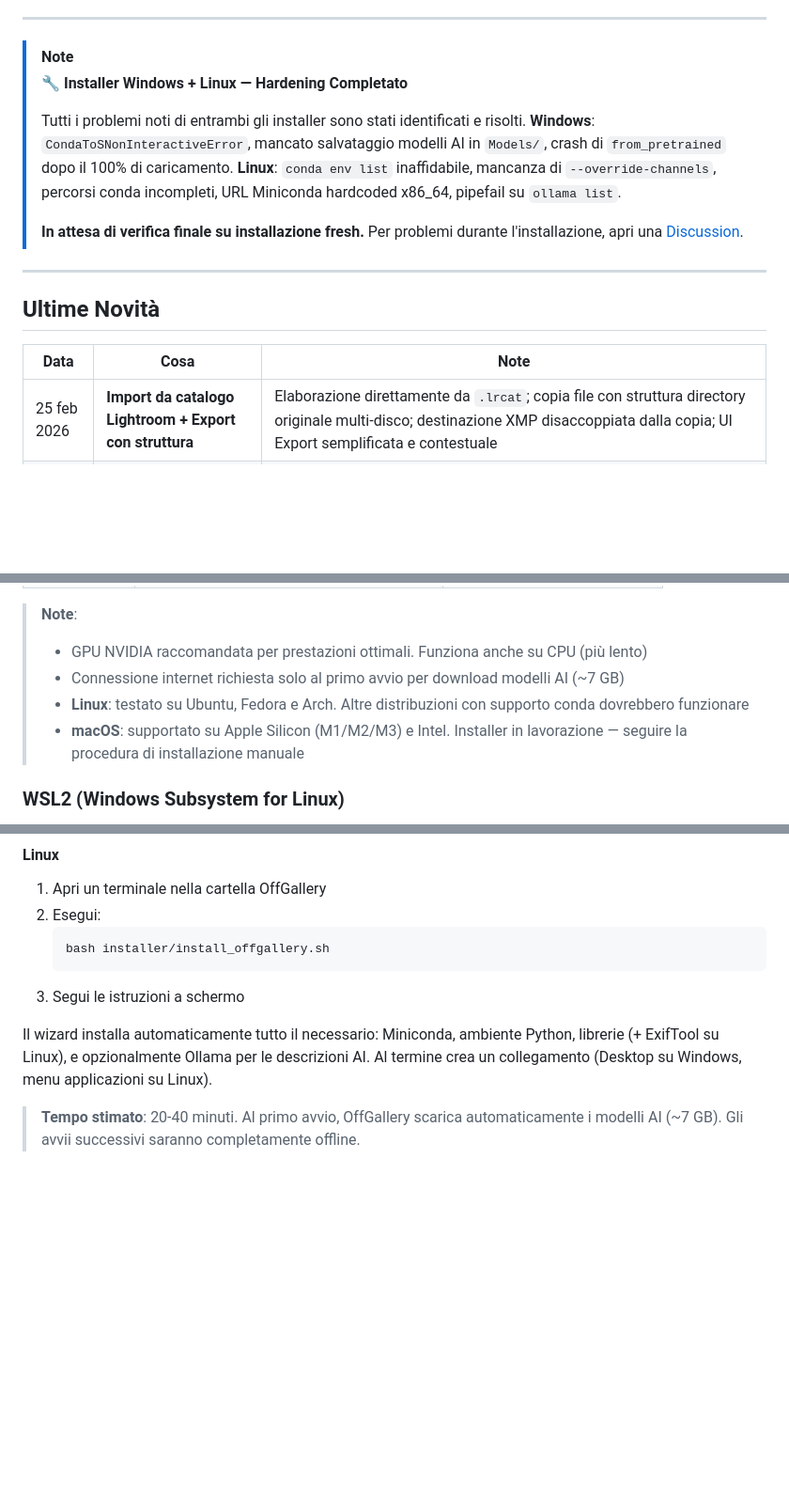
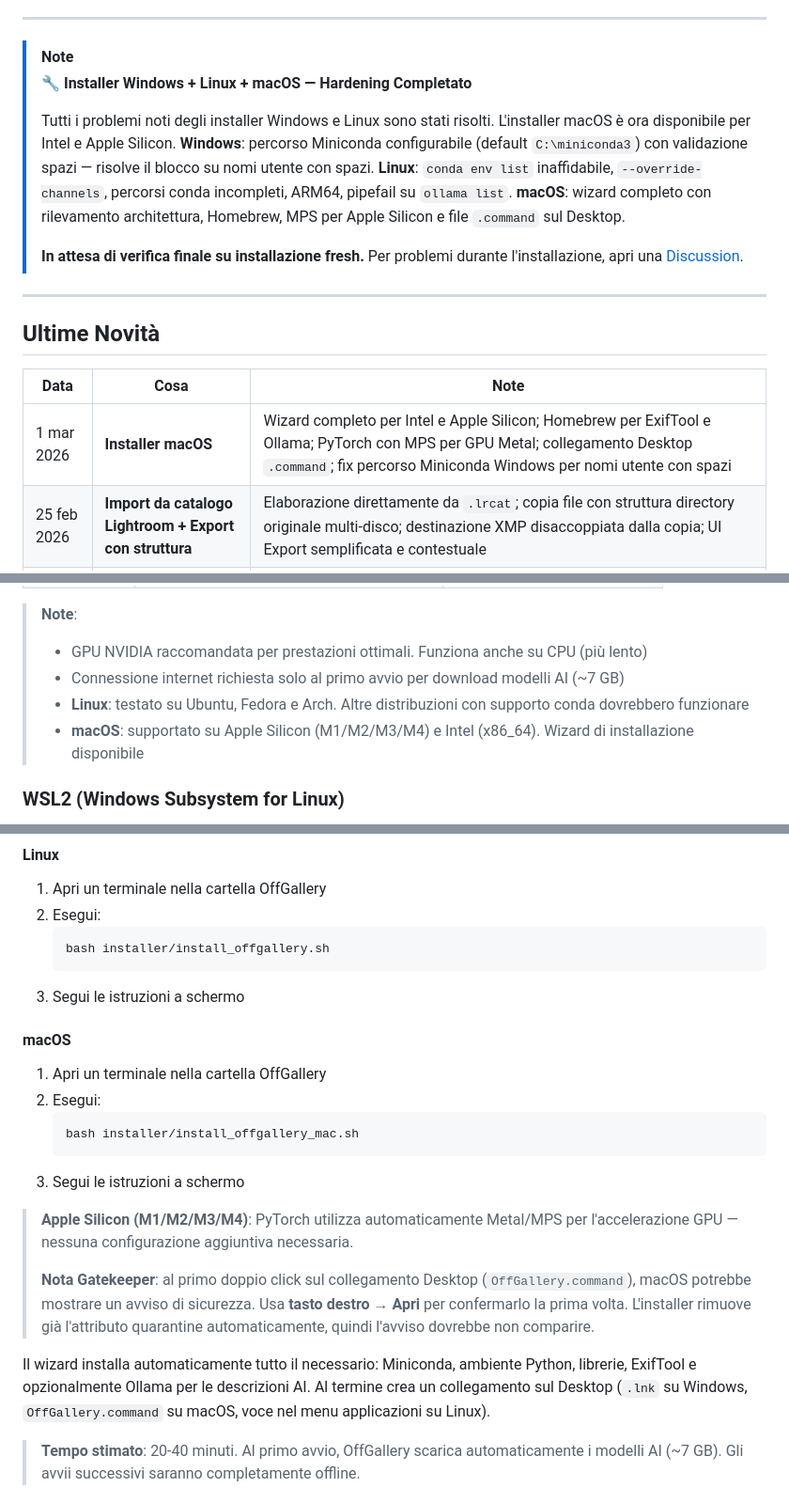
Before and after one commit to HEGOM61ita/OffGallery, a Markdown page: README.md, 3 parts joined by grey strips. Shown at 94% size. GitHub-like rendering; blank space fills up the shorter version.

Commit message:
docs(readme): aggiungi istruzioni installazione macOS
- NOTE box aggiornato: include macOS, fix Windows percorso Miniconda
- Ultime Novità: nuova voce installer macOS (1 mar 2026)
- Requisiti: rimossa nota "Installer in lavorazione" per macOS
- Step wizard: aggiunta sezione macOS con note Apple Silicon e Gatekeeper
- Installazione manuale: aggiunta procedura macOS con brew/conda

Co-Authored-By: Claude Sonnet 4.6 <noreply@anthropic.com>

````diff
--- a/README.md
+++ b/README.md
@@ -27,11 +27,12 @@
 ---
 
 > [!NOTE]
-> **🔧 Installer Windows + Linux — Hardening Completato**
+> **🔧 Installer Windows + Linux + macOS — Hardening Completato**
 >
-> Tutti i problemi noti di entrambi gli installer sono stati identificati e risolti.
-> **Windows**: `CondaToSNonInteractiveError`, mancato salvataggio modelli AI in `Models/`, crash di `from_pretrained` dopo il 100% di caricamento.
-> **Linux**: `conda env list` inaffidabile, mancanza di `--override-channels`, percorsi conda incompleti, URL Miniconda hardcoded x86_64, pipefail su `ollama list`.
+> Tutti i problemi noti degli installer Windows e Linux sono stati risolti. L'installer macOS è ora disponibile per Intel e Apple Silicon.
+> **Windows**: percorso Miniconda configurabile (default `C:\miniconda3`) con validazione spazi — risolve il blocco su nomi utente con spazi.
+> **Linux**: `conda env list` inaffidabile, `--override-channels`, percorsi conda incompleti, ARM64, pipefail su `ollama list`.
+> **macOS**: wizard completo con rilevamento architettura, Homebrew, MPS per Apple Silicon e file `.command` sul Desktop.
 >
 > **In attesa di verifica finale su installazione fresh.** Per problemi durante l'installazione, apri una [Discussion](https://github.com/HEGOM61ita/OffGallery/discussions).
 
@@ -41,6 +42,7 @@
 
 | Data | Cosa | Note |
 |------|------|------|
+| 1 mar 2026 | **Installer macOS** | Wizard completo per Intel e Apple Silicon; Homebrew per ExifTool e Ollama; PyTorch con MPS per GPU Metal; collegamento Desktop `.command`; fix percorso Miniconda Windows per nomi utente con spazi |
 | 25 feb 2026 | **Import da catalogo Lightroom + Export con struttura** | Elaborazione direttamente da `.lrcat`; copia file con struttura directory originale multi-disco; destinazione XMP disaccoppiata dalla copia; UI Export semplificata e contestuale |
 | 24 feb 2026 | **Geotag geografico offline** | GPS → gerarchia `GeOFF\|Europe\|Italy\|Sardegna\|Città` senza API, visibile nel tooltip gallery e scritto in XMP HierarchicalSubject |
 | 23 feb 2026 | **Fix estrazione RAW** | Fallback multi-stadio ExifTool per NEF/ARW high-efficiency; warning nel log se nessuna anteprima disponibile, metadati salvati comunque — [Discussion #11](https://github.com/HEGOM61ita/OffGallery/discussions/11) |
@@ -154,7 +156,7 @@ OffGallery orchestra **6 modelli AI** che lavorano insieme, completamente offlin
 > - GPU NVIDIA raccomandata per prestazioni ottimali. Funziona anche su CPU (più lento)
 > - Connessione internet richiesta solo al primo avvio per download modelli AI (~7 GB)
 > - **Linux**: testato su Ubuntu, Fedora e Arch. Altre distribuzioni con supporto conda dovrebbero funzionare
-> - **macOS**: supportato su Apple Silicon (M1/M2/M3) e Intel. Installer in lavorazione — seguire la procedura di installazione manuale
+> - **macOS**: supportato su Apple Silicon (M1/M2/M3/M4) e Intel (x86_64). Wizard di installazione disponibile
 
 ### WSL2 (Windows Subsystem for Linux)
 
@@ -204,7 +206,20 @@ git clone https://github.com/HEGOM61ita/OffGallery.git
    ```
 3. Segui le istruzioni a schermo
 
-Il wizard installa automaticamente tutto il necessario: Miniconda, ambiente Python, librerie (+ ExifTool su Linux), e opzionalmente Ollama per le descrizioni AI. Al termine crea un collegamento (Desktop su Windows, menu applicazioni su Linux).
+#### macOS
+
+1. Apri un terminale nella cartella OffGallery
+2. Esegui:
+   ```bash
+   bash installer/install_offgallery_mac.sh
+   ```
+3. Segui le istruzioni a schermo
+
+> **Apple Silicon (M1/M2/M3/M4)**: PyTorch utilizza automaticamente Metal/MPS per l'accelerazione GPU — nessuna configurazione aggiuntiva necessaria.
+>
+> **Nota Gatekeeper**: al primo doppio click sul collegamento Desktop (`OffGallery.command`), macOS potrebbe mostrare un avviso di sicurezza. Usa **tasto destro → Apri** per confermarlo la prima volta. L'installer rimuove già l'attributo quarantine automaticamente, quindi l'avviso dovrebbe non comparire.
+
+Il wizard installa automaticamente tutto il necessario: Miniconda, ambiente Python, librerie, ExifTool e opzionalmente Ollama per le descrizioni AI. Al termine crea un collegamento sul Desktop (`.lnk` su Windows, `OffGallery.command` su macOS, voce nel menu applicazioni su Linux).
 
 > **Tempo stimato**: 20-40 minuti. Al primo avvio, OffGallery scarica automaticamente i modelli AI (~7 GB). Gli avvii successivi saranno completamente offline.
 
````
Also changed, not shown: other parts of README.md (+9 -1 lines).
